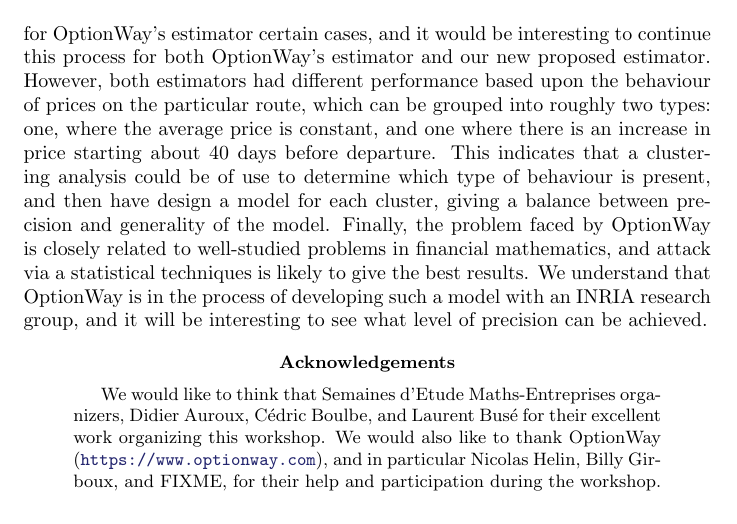
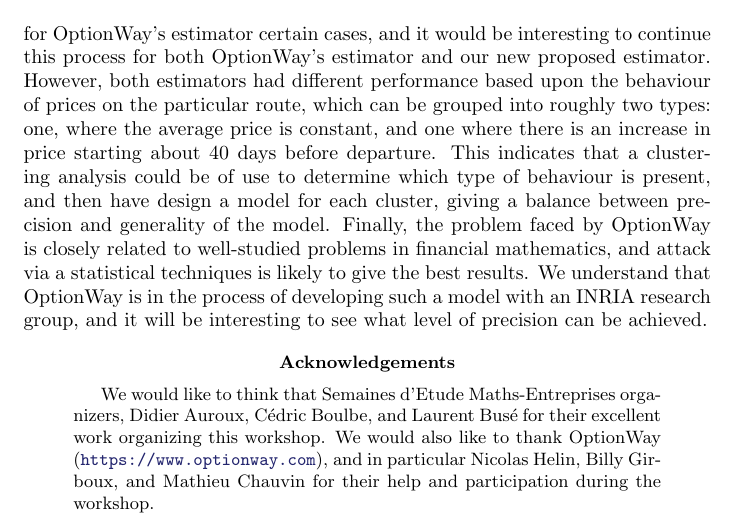
Before and after one commit to malcolmroberts/seme2016, a LaTeX paper (report/seme_optionway.tex): part of page 9 of 9, cut so that both start at the same text. Compiled offline with pdfLaTeX.

Commit message:
Add last name.

```diff
--- a/report/seme_optionway.tex
+++ b/report/seme_optionway.tex
@@ -359,11 +359,11 @@ of precision can be achieved.
 \renewcommand{\abstractname}{Acknowledgements}
 \begin{abstract}
   We would like to think that Semaines d'Etude Maths-Entreprises
-  organizers, Didier Auroux, C\'edric Boulbe, and Laurent Busé for their
-  excellent work organizing this workshop.  We would also like to
-  thank OptionWay (\url{https://www.optionway.com}), and in particular
-  Nicolas Helin, Billy Girboux, and FIXME, for their help and
-  participation during the workshop.
+  organizers, Didier Auroux, C\'edric Boulbe, and Laurent Busé for
+  their excellent work organizing this workshop.  We would also like
+  to thank OptionWay (\url{https://www.optionway.com}), and in
+  particular Nicolas Helin, Billy Girboux, and Mathieu Chauvin for
+  their help and participation during the workshop.
 \end{abstract}
 
 \end{document}
```
Also changed, not shown: report/seme_optionway.tex (2 more changed lines).
